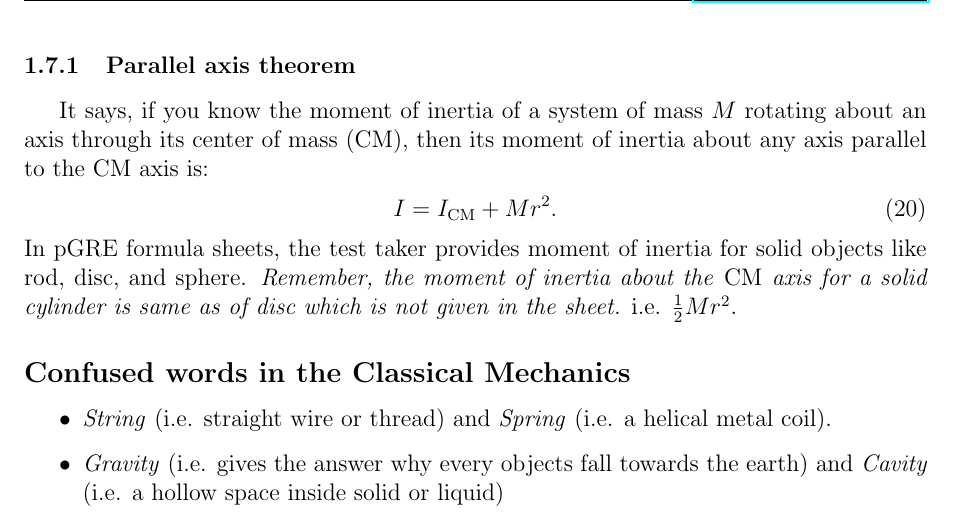
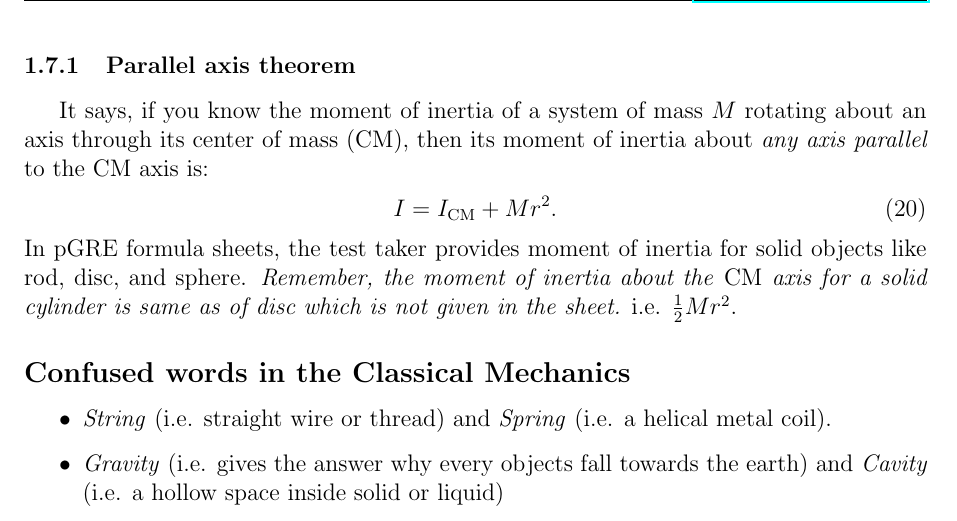
Before and after one commit to Damicristi/pgre, a LaTeX document (pgre-notes-damodar.tex): part of page 10 of 11, cut so that both start at the same text. Compiled offline with pdfLaTeX.

```diff
--- a/pgre-notes-damodar.tex
+++ b/pgre-notes-damodar.tex
@@ -304,7 +304,7 @@
 where, $dm$ is an infinitesimal mass element.
 
 \subsubsection{Parallel axis theorem}
-It says, if you know the moment of inertia of a system of mass $M$ rotating about an axis through its center of mass (CM), then its moment of inertia about any axis parallel to the CM axis is:
+It says, if you know the moment of inertia of a system of mass $M$ rotating about an axis through its center of mass (CM), then its moment of inertia about \emph{any axis parallel} to the CM axis is:
 \begin{align}
 I = I_{\text{CM}} + M r^{2}.
 \end{align}
```
Also changed, not shown: pgre-notes-damodar.pdf, 2 other files.
